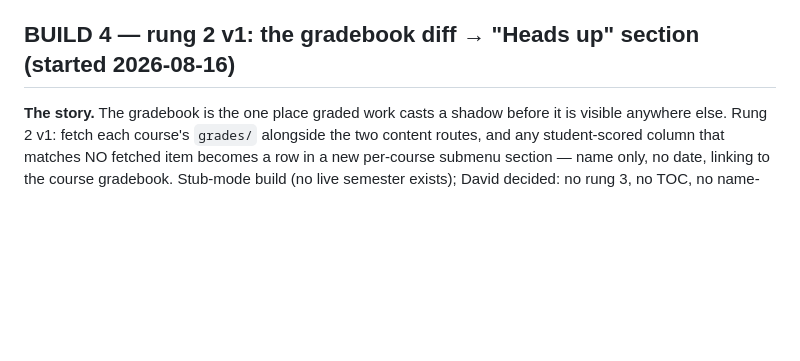
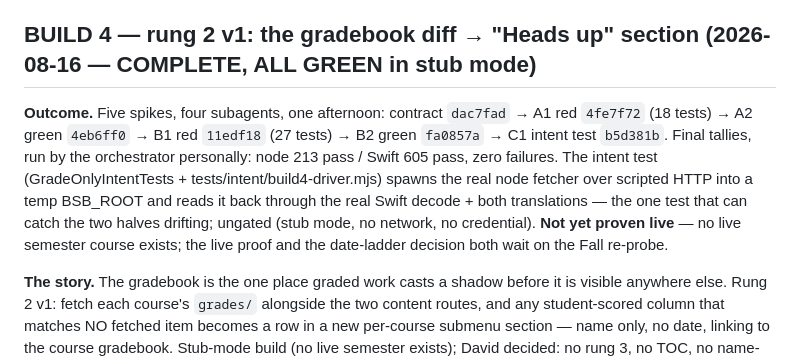
Before and after one commit to DavidChen-006/Brightspace-Bar, a Markdown page: LADDER-PLAN.md, the part around the change. Drawn GitHub-style; blank space fills up the shorter version.

Commit message:
docs(build4): complete — the gradebook diff crosses the seam, all green in stub mode
Co-Authored-By: Claude Fable 5 <noreply@anthropic.com>
Claude-Session: https://claude.ai/code/session_01DV5JdRxWrPv1AP4whE5ZFg

```diff
--- a/LADDER-PLAN.md
+++ b/LADDER-PLAN.md
@@ -417,7 +417,18 @@ routes, verified — but undocumented, so corroborating key only).
 content/discussions and whether graded work arrives via LTI — then re-derive
 the ranking from coverage numbers before building rungs 3-5 of this list.
 
-## BUILD 4 — rung 2 v1: the gradebook diff → "Heads up" section (started 2026-08-16)
+## BUILD 4 — rung 2 v1: the gradebook diff → "Heads up" section (2026-08-16 — **COMPLETE, ALL GREEN in stub mode**)
+
+**Outcome.** Five spikes, four subagents, one afternoon: contract `dac7fad` →
+A1 red `4fe7f72` (18 tests) → A2 green `4eb6ff0` → B1 red `11edf18` (27
+tests) → B2 green `fa0857a` → C1 intent test `b5d381b`. Final tallies, run by
+the orchestrator personally: node 213 pass / Swift 605 pass, zero failures.
+The intent test (GradeOnlyIntentTests + tests/intent/build4-driver.mjs) spawns
+the real node fetcher over scripted HTTP into a temp BSB_ROOT and reads it
+back through the real Swift decode + both translations — the one test that can
+catch the two halves drifting; ungated (stub mode, no network, no credential).
+**Not yet proven live** — no live semester course exists; the live proof and
+the date-ladder decision both wait on the Fall re-probe.
 
 **The story.** The gradebook is the one place graded work casts a shadow before
 it is visible anywhere else. Rung 2 v1: fetch each course's `grades/` alongside
```
